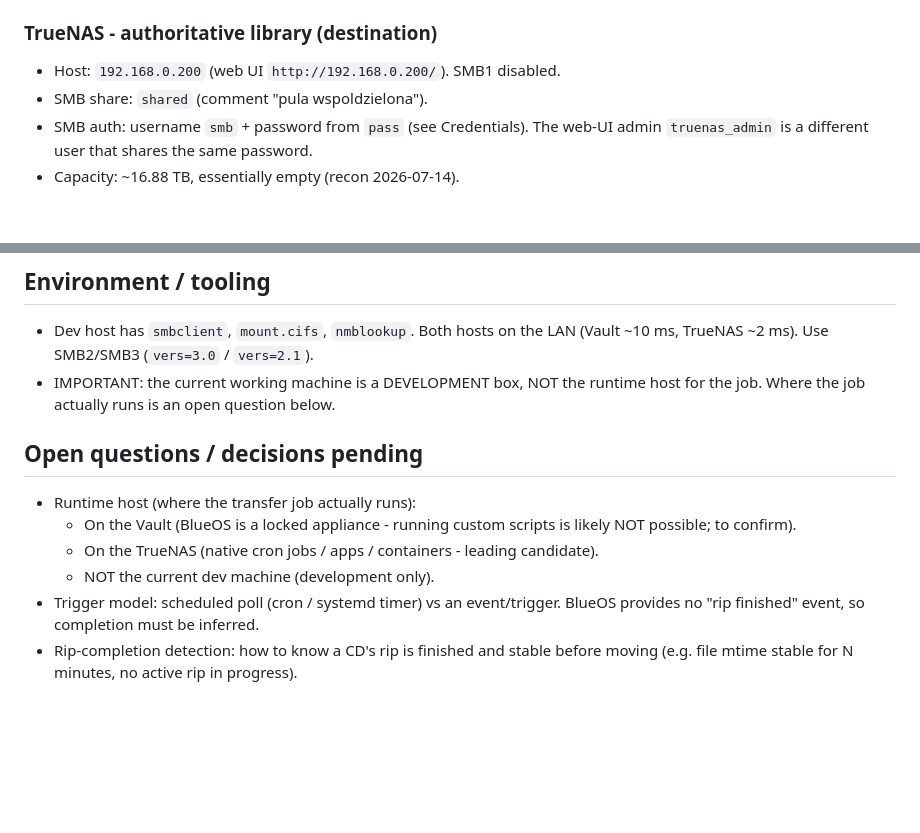
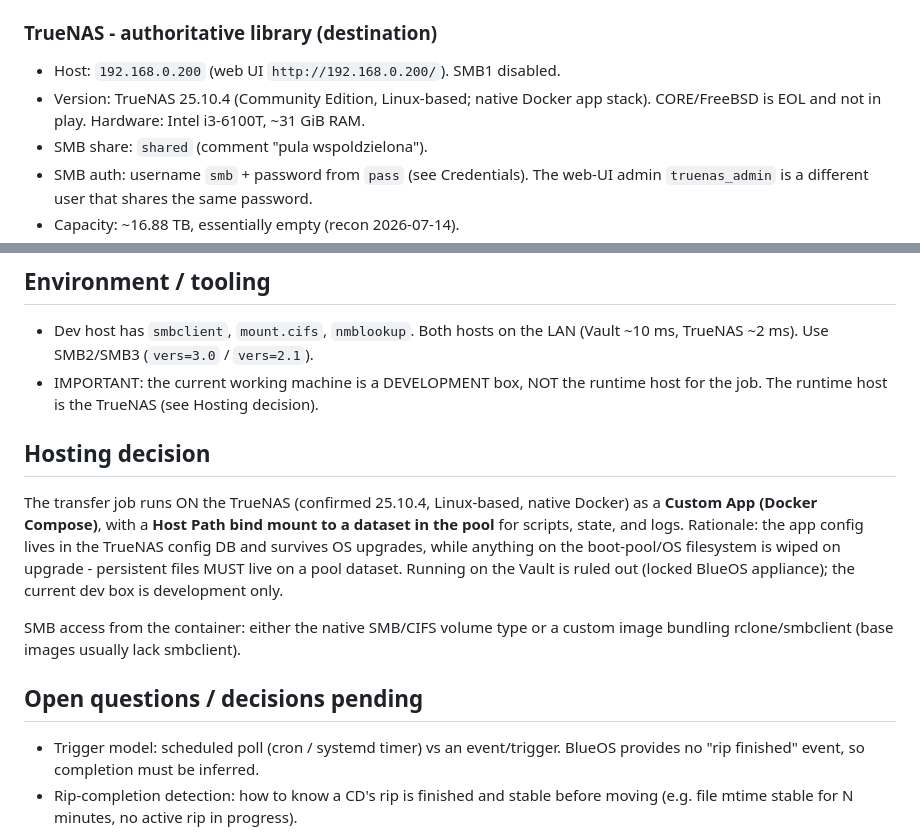
Before and after one commit to kwasek404/bluesound_vault2i, a Markdown page: AGENTS.md, 2 parts joined by grey strips. Drawn GitHub-style; blank space fills up the shorter version.

Commit message:
docs: record confirmed TrueNAS 25.10.4 and Docker Custom App hosting decision

```diff
--- a/AGENTS.md
+++ b/AGENTS.md
@@ -57,6 +57,9 @@ is NEVER touched (a rip may be in progress). Junk metadata excluded.
 
 ### TrueNAS - authoritative library (destination)
 - Host: `192.168.0.200` (web UI `http://192.168.0.200/`). SMB1 disabled.
+- Version: TrueNAS 25.10.4 (Community Edition, Linux-based; native Docker app
+  stack). CORE/FreeBSD is EOL and not in play. Hardware: Intel i3-6100T,
+  ~31 GiB RAM.
 - SMB share: `shared` (comment "pula wspoldzielona").
 - SMB auth: username `smb` + password from `pass` (see Credentials). The web-UI
   admin `truenas_admin` is a different user that shares the same password.
@@ -101,15 +104,23 @@ credentials file tracked by git.
 - Dev host has `smbclient`, `mount.cifs`, `nmblookup`. Both hosts on the LAN
   (Vault ~10 ms, TrueNAS ~2 ms). Use SMB2/SMB3 (`vers=3.0` / `vers=2.1`).
 - IMPORTANT: the current working machine is a DEVELOPMENT box, NOT the runtime
-  host for the job. Where the job actually runs is an open question below.
+  host for the job. The runtime host is the TrueNAS (see Hosting decision).
+
+## Hosting decision
+
+The transfer job runs ON the TrueNAS (confirmed 25.10.4, Linux-based, native
+Docker) as a **Custom App (Docker Compose)**, with a **Host Path bind mount to a
+dataset in the pool** for scripts, state, and logs. Rationale: the app config
+lives in the TrueNAS config DB and survives OS upgrades, while anything on the
+boot-pool/OS filesystem is wiped on upgrade - persistent files MUST live on a
+pool dataset. Running on the Vault is ruled out (locked BlueOS appliance); the
+current dev box is development only.
+
+SMB access from the container: either the native SMB/CIFS volume type or a
+custom image bundling rclone/smbclient (base images usually lack smbclient).
 
 ## Open questions / decisions pending
 
-- Runtime host (where the transfer job actually runs):
-  - On the Vault (BlueOS is a locked appliance - running custom scripts is
-    likely NOT possible; to confirm).
-  - On the TrueNAS (native cron jobs / apps / containers - leading candidate).
-  - NOT the current dev machine (development only).
 - Trigger model: scheduled poll (cron / systemd timer) vs an event/trigger.
   BlueOS provides no "rip finished" event, so completion must be inferred.
 - Rip-completion detection: how to know a CD's rip is finished and stable before
```
